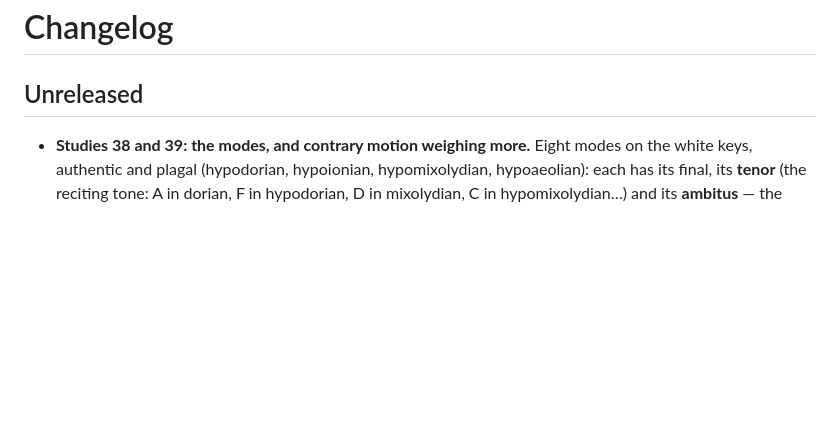
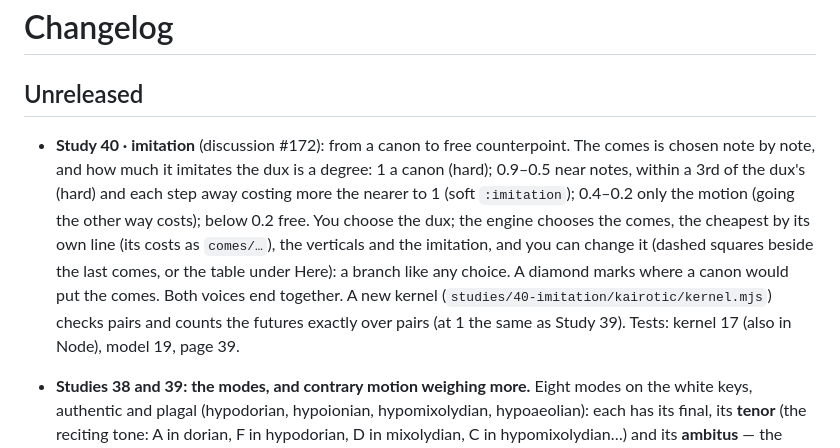
Before and after one commit to bonuoq/kairotic, a Markdown page: CHANGELOG.md, the part around the change. Drawn GitHub-style; blank space fills up the shorter version.

Commit message:
Study 40 · imitation in the studies table and the changelog
Co-Authored-By: Claude Opus 5.5 <noreply@anthropic.com>
Claude-Session: https://claude.ai/code/session_01BNdKqviY6mDDWw1wJukxcV

```diff
--- a/CHANGELOG.md
+++ b/CHANGELOG.md
@@ -1,6 +1,15 @@
 # Changelog
 
 ## Unreleased
+
+- **Study 40 · imitation** (discussion #172): from a canon to free counterpoint. The comes is chosen note by note,
+  and how much it imitates the dux is a degree: 1 a canon (hard); 0.9–0.5 near notes, within a 3rd of the dux's
+  (hard) and each step away costing more the nearer to 1 (soft `:imitation`); 0.4–0.2 only the motion (going the
+  other way costs); below 0.2 free. You choose the dux; the engine chooses the comes, the cheapest by its own line
+  (its costs as `comes/…`), the verticals and the imitation, and you can change it (dashed squares beside the last
+  comes, or the table under Here): a branch like any choice. A diamond marks where a canon would put the comes.
+  Both voices end together. A new kernel (`studies/40-imitation/kairotic/kernel.mjs`) checks pairs and counts the
+  futures exactly over pairs (at 1 the same as Study 39). Tests: kernel 17 (also in Node), model 19, page 39.
 
 - **Studies 38 and 39: the modes, and contrary motion weighing more.** Eight modes on the white keys, authentic
   and plagal (hypodorian, hypoionian, hypomixolydian, hypoaeolian): each has its final, its **tenor** (the
```
Also changed, not shown: docs/studies.es.md (+1 -0 lines), docs/studies.md (+1 -0 lines).
